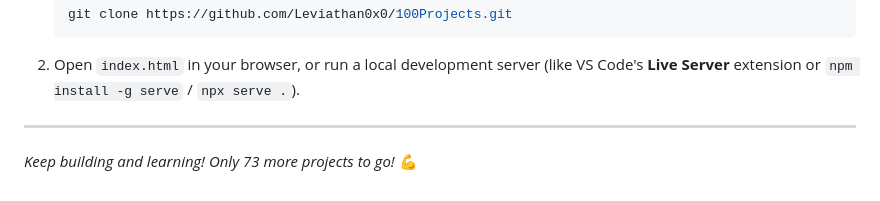
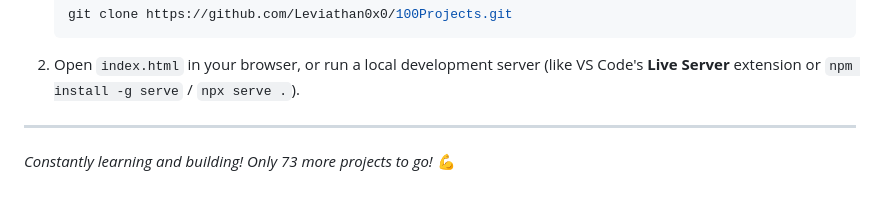
Before and after one commit to Leviathan0x0/100Projects, a Markdown page: README.md, the part around the change. GitHub-like rendering.

```diff
--- a/README.md
+++ b/README.md
@@ -78,4 +78,4 @@ To explore this repository locally:
 
 ---
 
-*Keep building and learning! Only 73 more projects to go!* 💪
+*Constantly learning and building! Only 73 more projects to go!* 💪
```
